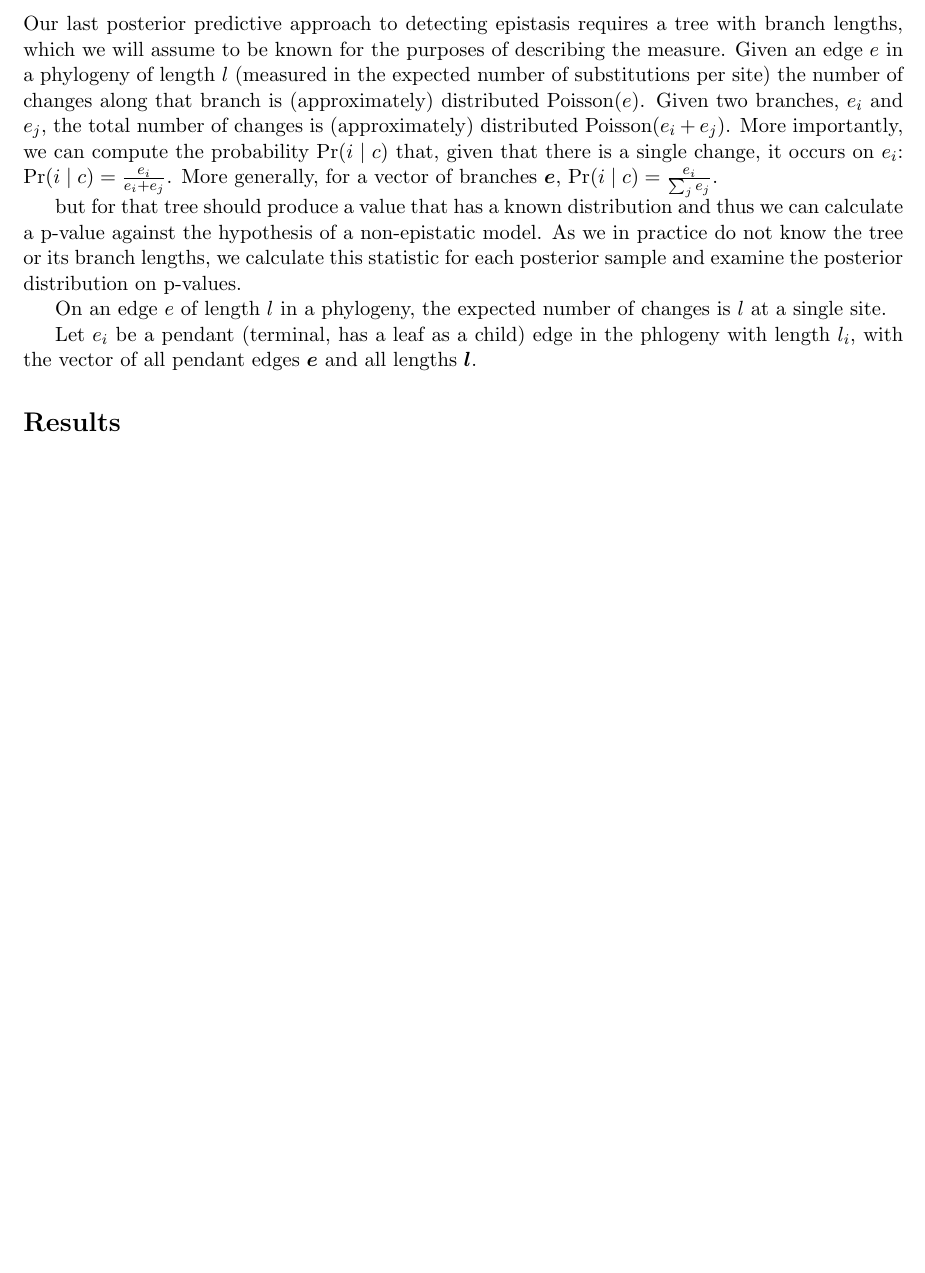
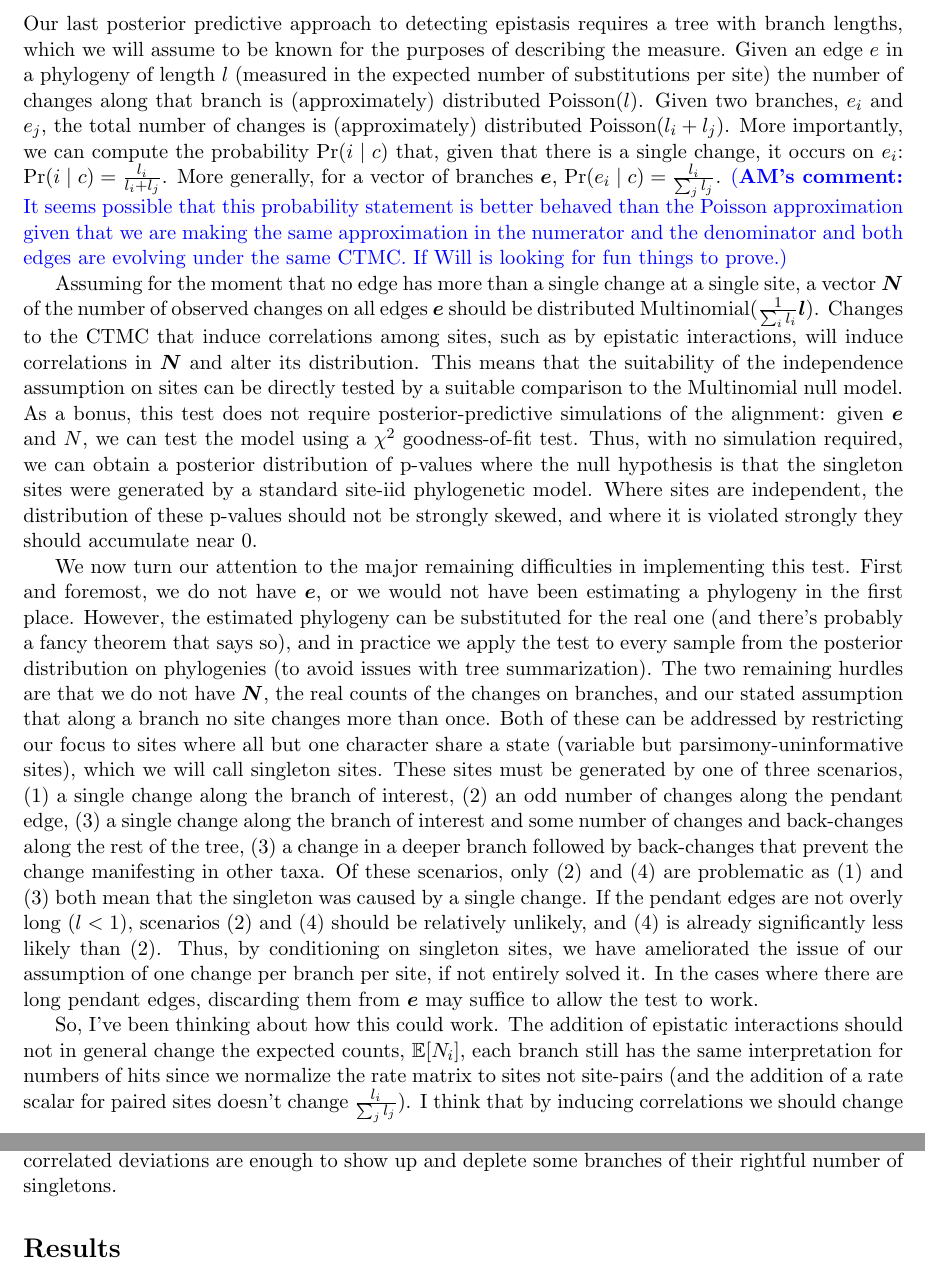
Before and after one commit to robertahunt/phyload, a LaTeX paper (notes/main.tex): part of page 7 of 8 before the commit and two parts of pages 7 and 8 of 8 after it, the two joined at a grey line, cut so that both start at the same text, the shorter picture padded with empty space. Compiled offline with pdfLaTeX.

Commit message:
Oops, my explanation of the last posterior predictive check is a page long...

```diff
--- a/notes/main.tex
+++ b/notes/main.tex
@@ -285,23 +285,34 @@ While this is a crude approximation to marginalizing over the reference taxon, i
 
 \subsubsection*{Singleton mutations}
 Our last posterior predictive approach to detecting epistasis requires a tree with branch lengths, which we will assume to be known for the purposes of describing the measure.
-Given an edge $e$ in a phylogeny of length $l$ (measured in the expected number of substitutions per site) the number of changes along that branch is (approximately) distributed Poisson($e$).
-Given two branches, $e_i$ and $e_j$, the total number of changes is (approximately) distributed Poisson($e_i + e_j$).
-More importantly, we can compute the probability $\pr(i \mid c)$ that, given that there is a single change, it occurs on $e_i$: $\pr(i \mid c) = \frac{e_i}{e_i + e_j}$.
-More generally, for a vector of branches $\boldsymbol{e}$, $\pr(i \mid c) = \frac{e_i}{\sum_j e_j}$.
-%\amcommment{It seems possible that this probability statement is better behaved than the Poisson approximation given that we are making the same approximation in the numerator and the denominator and both edges are evolving under the same CTMC. If Will is looking for fun things to prove.}
+Given an edge $e$ in a phylogeny of length $l$ (measured in the expected number of substitutions per site) the number of changes along that branch is (approximately) distributed Poisson($l$).
+Given two branches, $e_i$ and $e_j$, the total number of changes is (approximately) distributed Poisson($l_i + l_j$).
+More importantly, we can compute the probability $\pr(i \mid c)$ that, given that there is a single change, it occurs on $e_i$: $\pr(i \mid c) = \frac{l_i}{l_i + l_j}$.
+More generally, for a vector of branches $\boldsymbol{e}$, $\pr(e_i \mid c) = \frac{l_i}{\sum_j l_j}$.
+\amcomment{It seems possible that this probability statement is better behaved than the Poisson approximation given that we are making the same approximation in the numerator and the denominator and both edges are evolving under the same CTMC. If Will is looking for fun things to prove.}
 
-% Thus, a vector $\boldsymbol{E}$ of observed changes on edges $\boldsymbol{e}$ should be distributed Multinomial($\frac{1}{\sum_i e_i} \boldsymbol{e}$).
-% Any process that affects the CTMC that generates $\boldsymbol{E}$ will affect this expectation.
+Assuming for the moment that no edge has more than a single change at a single site, a vector $\boldsymbol{N}$ of the number of observed changes on all edges $\boldsymbol{e}$ should be distributed Multinomial($\frac{1}{\sum_i l_i} \boldsymbol{l}$).
+Changes to the CTMC that induce correlations among sites, such as by epistatic interactions, will induce correlations in $\boldsymbol{N}$ and alter its distribution.
+This means that the suitability of the independence assumption on sites can be directly tested by a suitable comparison to the Multinomial null model.
+As a bonus, this test does not require posterior-predictive simulations of the alignment: given $\boldsymbol{e}$ and $N$, we can test the model using a $\chi^2$ goodness-of-fit test.
+Thus, with no simulation required, we can obtain a posterior distribution of p-values where the null hypothesis is that the singleton sites were generated by a standard site-iid phylogenetic model.
+Where sites are independent, the distribution of these p-values should not be strongly skewed, and where it is violated strongly they should accumulate near 0.
 
+We now turn our attention to the major remaining difficulties in implementing this test.
+First and foremost, we do not have $\boldsymbol{e}$, or we would not have been estimating a phylogeny in the first place.
+However, the estimated phylogeny can be substituted for the real one (and there's probably a fancy theorem that says so), and in practice we apply the test to every sample from the posterior distribution on phylogenies (to avoid issues with tree summarization).
+The two remaining hurdles are that we do not have $\boldsymbol{N}$, the real counts of the changes on branches, and our stated assumption that along a branch no site changes more than once.
+Both of these can be addressed by restricting our focus to sites where all but one character share a state (variable but parsimony-uninformative sites), which we will call singleton sites.
+These sites must be generated by one of three scenarios, (1) a single change along the branch of interest, (2) an odd number of changes along the pendant edge, (3) a single change along the branch of interest and some number of changes and back-changes along the rest of the tree, (3) a change in a deeper branch followed by back-changes that prevent the change manifesting in other taxa.
+Of these scenarios, only (2) and (4) are problematic as (1) and (3) both mean that the singleton was caused by a single change.
+If the pendant edges are not overly long ($l < 1$), scenarios (2) and (4) should be relatively unlikely, and (4) is already significantly less likely than (2).
+Thus, by conditioning on singleton sites, we have ameliorated the issue of our assumption of one change per branch per site, if not entirely solved it.
+In the cases where there are long pendant edges, discarding them from $\boldsymbol{e}$ may suffice to allow the test to work.
 
-
-but for that tree should produce a value that has a known distribution and thus we can calculate a p-value against the hypothesis of a non-epistatic model.
-As we in practice do not know the tree or its branch lengths, we calculate this statistic for each posterior sample and examine the posterior distribution on p-values.
-
-On an edge $e$ of length $l$ in a phylogeny, the expected number of changes is $l$ at a single site.
-
-Let $e_i$ be a pendant (terminal, has a leaf as a child) edge in the phlogeny with length $l_i$, with the vector of all pendant edges $\boldsymbol{e}$ and all lengths $\boldsymbol{l}$.
+So, I've been thinking about how this could work.
+The addition of epistatic interactions should not in general change the expected counts, $\mathbb{E}[N_i]$, each branch still has the same interpretation for numbers of hits since we normalize the rate matrix to sites not site-pairs (and the addition of a rate scalar for paired sites doesn't change $\frac{l_i}{\sum_j l_j}$).
+I think that by inducing correlations we should change the variances $\text{Var}(N_i)$, and that is what we would detect.
+Either that or in a finite alignment the correlated deviations are enough to show up and deplete some branches of their rightful number of singletons.
 
 
 
```
